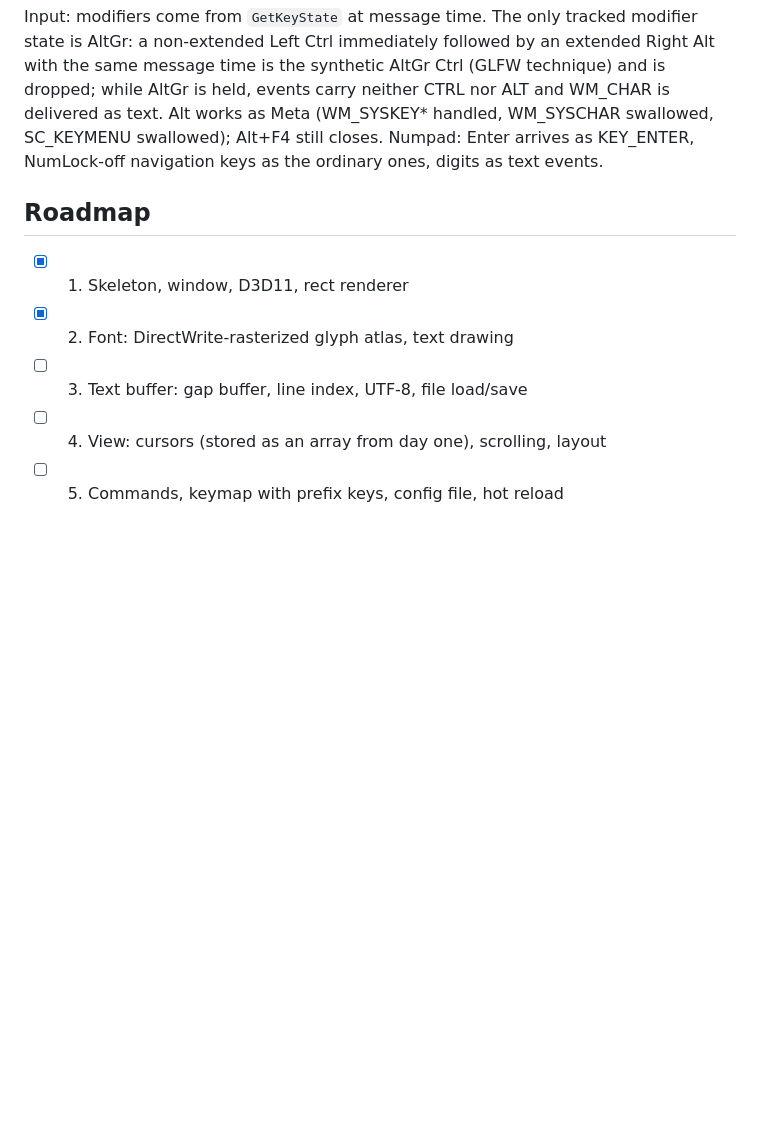
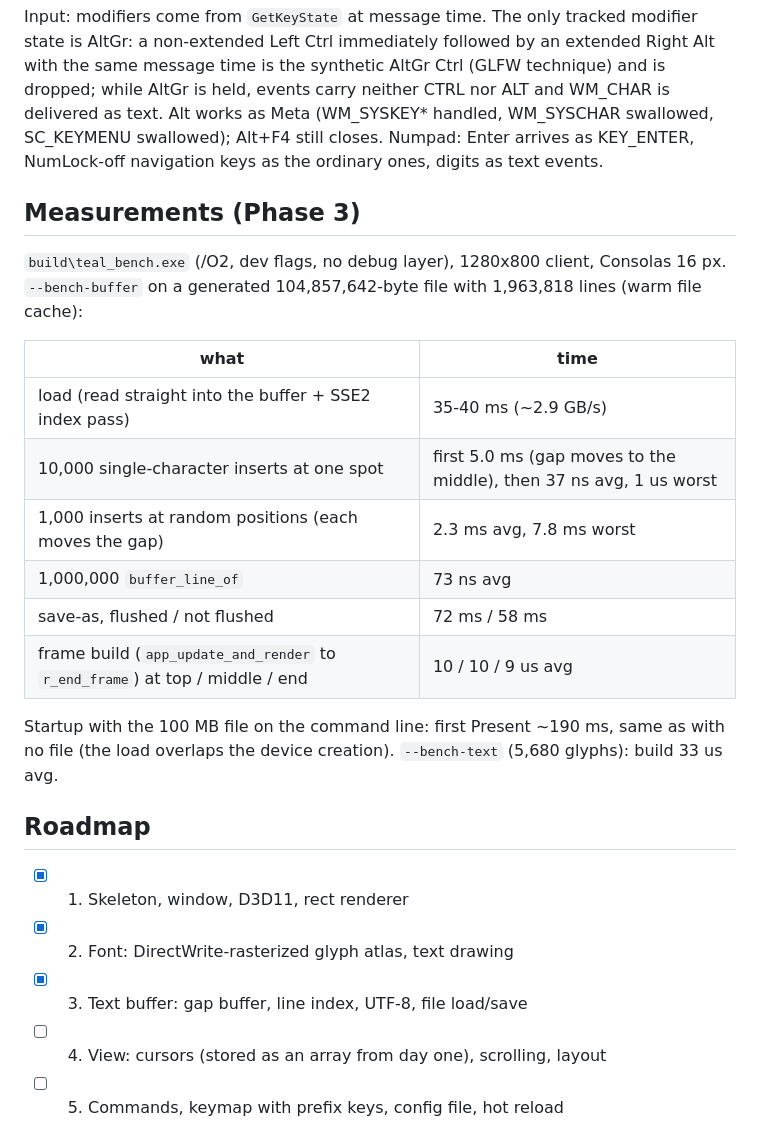
Before and after one commit to Bskasan/ronin-text-editor, a Markdown page: docs/ARCHITECTURE.md, the part around one of its changes. Rendered like a GitHub page; blank space fills up the shorter version.

Commit message:
docs: mark phase 3 done
Roadmap, module map, startup order, --test coverage and the Phase 3
benchmark numbers from the optimized dev build.

Co-Authored-By: Claude Opus 5.5 <noreply@anthropic.com>

```diff
--- a/docs/ARCHITECTURE.md
+++ b/docs/ARCHITECTURE.md
@@ -61,11 +64,28 @@ Meta (WM_SYSKEY* handled, WM_SYSCHAR swallowed, SC_KEYMENU swallowed); Alt+F4 st
 Numpad: Enter arrives as KEY_ENTER, NumLock-off navigation keys as the ordinary ones, digits
 as text events.
 
+## Measurements (Phase 3)
+
+`build\teal_bench.exe` (/O2, dev flags, no debug layer), 1280x800 client, Consolas 16 px.
+`--bench-buffer` on a generated 104,857,642-byte file with 1,963,818 lines (warm file cache):
+
+| what | time |
+|---|---|
+| load (read straight into the buffer + SSE2 index pass) | 35-40 ms (~2.9 GB/s) |
+| 10,000 single-character inserts at one spot | first 5.0 ms (gap moves to the middle), then 37 ns avg, 1 us worst |
+| 1,000 inserts at random positions (each moves the gap) | 2.3 ms avg, 7.8 ms worst |
+| 1,000,000 `buffer_line_of` | 73 ns avg |
+| save-as, flushed / not flushed | 72 ms / 58 ms |
+| frame build (`app_update_and_render` to `r_end_frame`) at top / middle / end | 10 / 10 / 9 us avg |
+
+Startup with the 100 MB file on the command line: first Present ~190 ms, same as with no file
+(the load overlaps the device creation). `--bench-text` (5,680 glyphs): build 33 us avg.
+
 ## Roadmap
 
 - [x] 1. Skeleton, window, D3D11, rect renderer
 - [x] 2. Font: DirectWrite-rasterized glyph atlas, text drawing
-- [ ] 3. Text buffer: gap buffer, line index, UTF-8, file load/save
+- [x] 3. Text buffer: gap buffer, line index, UTF-8, file load/save
 - [ ] 4. View: cursors (stored as an array from day one), scrolling, layout
 - [ ] 5. Commands, keymap with prefix keys, config file, hot reload
 - [ ] 6. Editing: mark/region, kill ring, undo/redo, auto-indent
```
Also changed, not shown: other parts of docs/ARCHITECTURE.md (+6 -3 lines), CLAUDE.md (+3 -1 lines).
